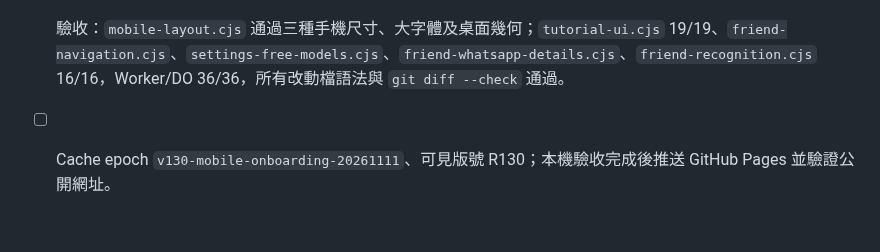
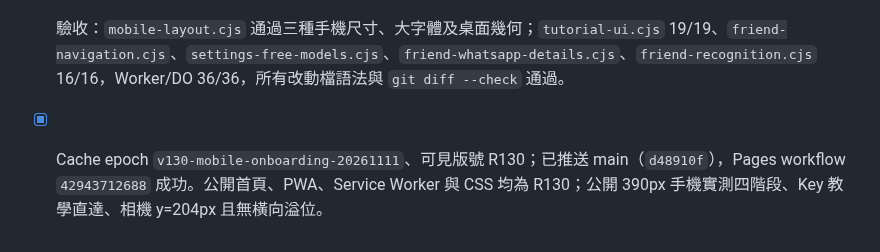
Before and after one commit to cw91020251212/bill-splitter-ai, a Markdown page: TODO.md, the part around the change. GitHub-like rendering.

Commit message:
docs: record R130 publication verification

```diff
--- a/TODO.md
+++ b/TODO.md
@@ -342,4 +342,4 @@
 - [x] 未設定 Key 時，在第一步清楚顯示相片及一般文字辨識需要 Key、JSON／手動輸入可免 Key；提供直接打開申請教學的入口，辨識設定保持收起，且不遮住其他輸入方式。
 - [x] 在 320×844、390×844、320×700 和大字體下，步驟名稱不換行、沒有橫向溢位，觸控區至少 44×44px；相機／選圖仍在首屏靠前，文字／手動入口仍清晰可見。
 - [x] 驗收：`mobile-layout.cjs` 通過三種手機尺寸、大字體及桌面幾何；`tutorial-ui.cjs` 19/19、`friend-navigation.cjs`、`settings-free-models.cjs`、`friend-whatsapp-details.cjs`、`friend-recognition.cjs` 16/16，Worker/DO 36/36，所有改動檔語法與 `git diff --check` 通過。
-- [ ] Cache epoch `v130-mobile-onboarding-20261111`、可見版號 R130；本機驗收完成後推送 GitHub Pages 並驗證公開網址。
+- [x] Cache epoch `v130-mobile-onboarding-20261111`、可見版號 R130；已推送 main（`d48910f`），Pages workflow `42943712688` 成功。公開首頁、PWA、Service Worker 與 CSS 均為 R130；公開 390px 手機實測四階段、Key 教學直達、相機 y=204px 且無橫向溢位。
```
